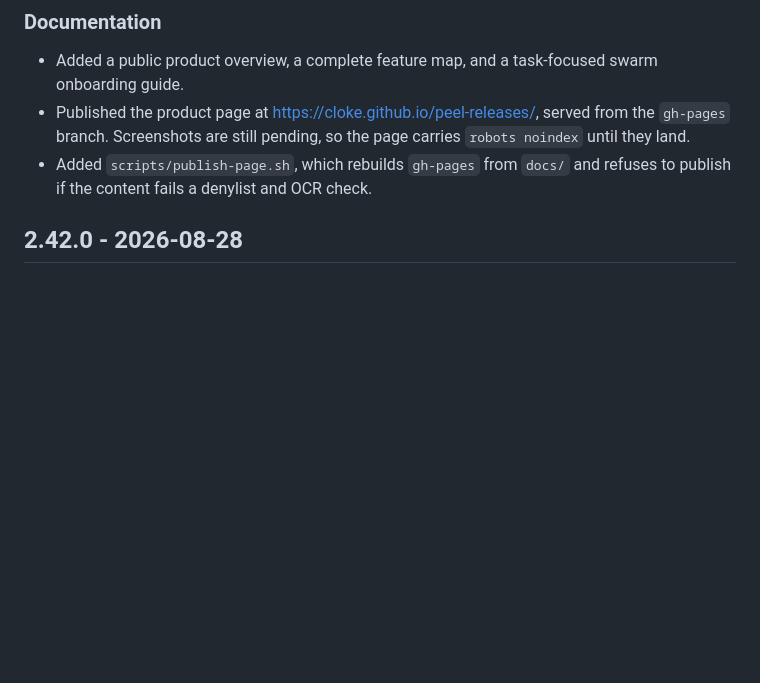
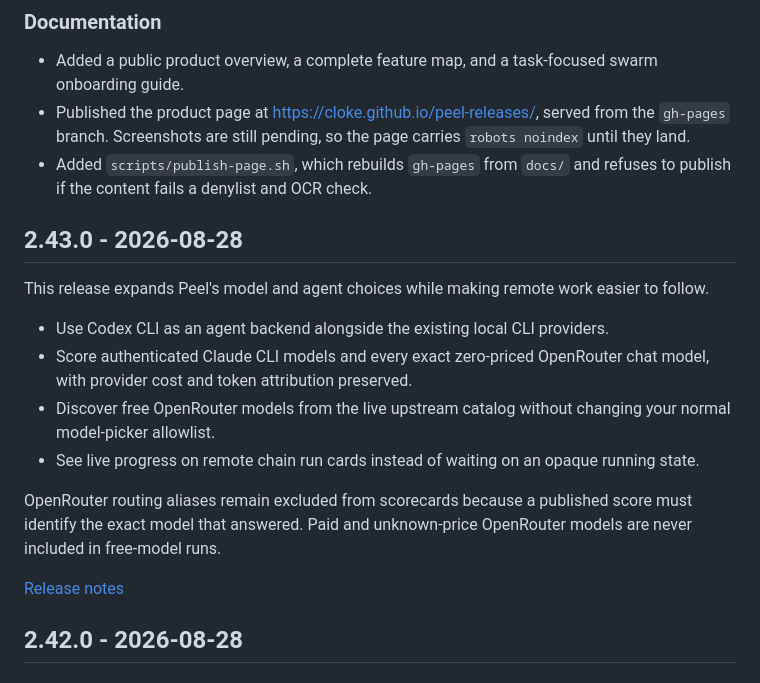
Before and after one commit to cloke/peel-releases, a Markdown page: CHANGELOG.md, the part around the change. GitHub-like rendering; blank space fills up the shorter version.

Commit message:
Add 2.43.0 to the changelog

```diff
--- a/CHANGELOG.md
+++ b/CHANGELOG.md
@@ -16,6 +16,19 @@ Each entry links to its full release notes.
   they land.
 - Added `scripts/publish-page.sh`, which rebuilds `gh-pages` from `docs/` and refuses to publish
   if the content fails a denylist and OCR check.
+
+## 2.43.0 - 2026-08-28
+
+This release expands Peel's model and agent choices while making remote work easier to follow.
+
+- Use Codex CLI as an agent backend alongside the existing local CLI providers.
+- Score authenticated Claude CLI models and every exact zero-priced OpenRouter chat model, with provider cost and token attribution preserved.
+- Discover free OpenRouter models from the live upstream catalog without changing your normal model-picker allowlist.
+- See live progress on remote chain run cards instead of waiting on an opaque running state.
+
+OpenRouter routing aliases remain excluded from scorecards because a published score must identify the exact model that answered. Paid and unknown-price OpenRouter models are never included in free-model runs.
+
+[Release notes](https://github.com/cloke/peel-releases/releases/tag/v2.43.0)
 
 ## 2.42.0 - 2026-08-28
 
```
